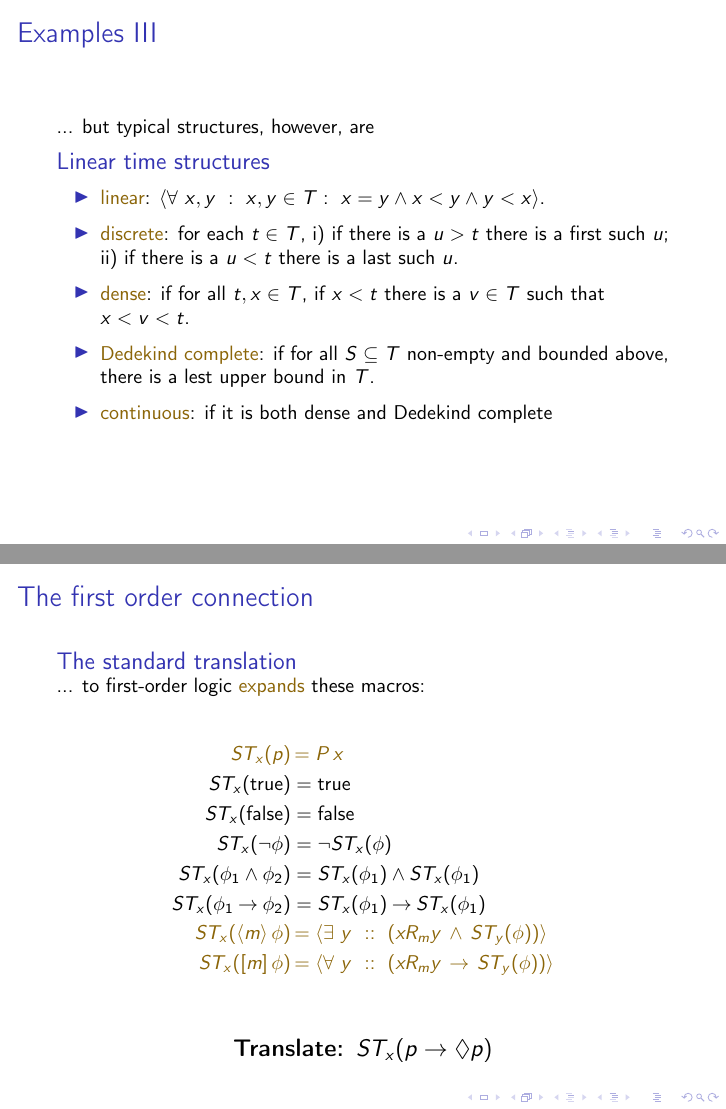
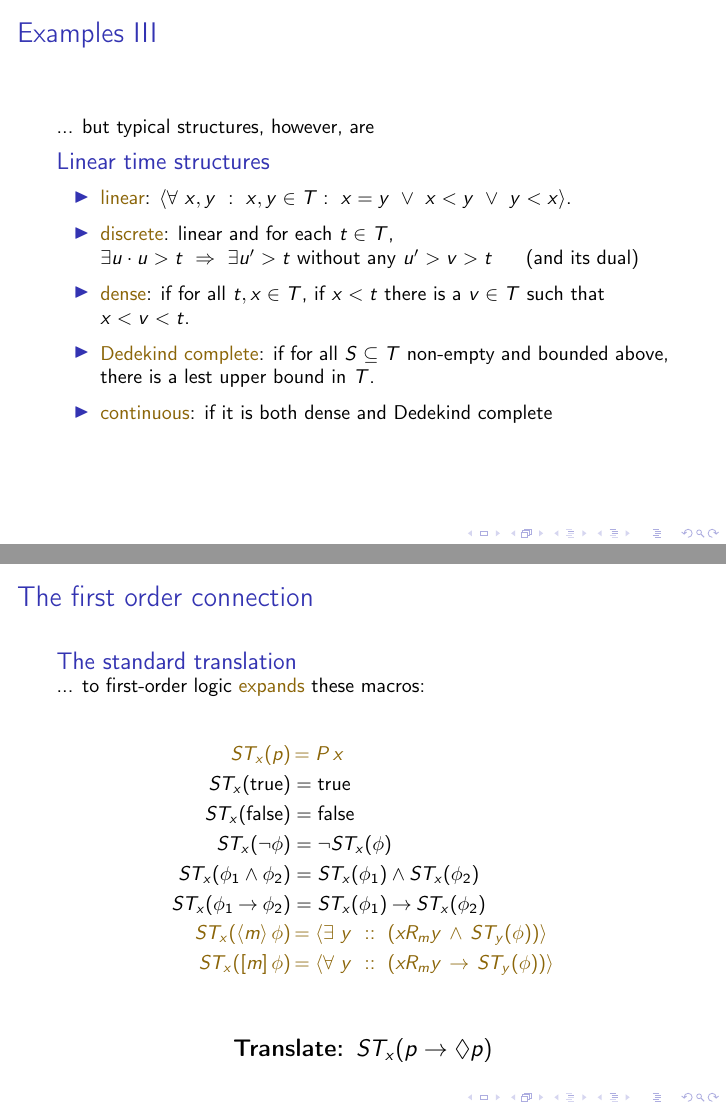
Before and after one commit to arcalab/ac-1516, LaTeX slides (slides/AC1516-3-ModalLogic.tex): pages 23 and 27 of 68, joined at a grey line. Compiled offline with pdfLaTeX; a LaTeX package or settings file that is missing is left out.

Commit message:
fixed typo with linear time

```diff
--- a/slides/AC1516-3-ModalLogic.tex
+++ b/slides/AC1516-3-ModalLogic.tex
@@ -499,11 +500,14 @@ t  \models \eventual \phi &\text{ ~~~~~~~~ \textsf{iff} ~~~}
 \small
 
 ... but typical structures, however, are
+% from the handybook of logics - temporal logics
 
 \begin{block}{Linear time structures}
 \begin{itemize}
-\item \dgold{linear}: $\rcb{\forall}{x,y}{x,y \in T}{x=y \wedge x<y \wedge y<x}$.
-\item \dgold{discrete}: for each $t\in T$, i) if there is a $u>t$ there is a first such $u$; ii) if there is a $u<t$ there is a last such $u$.
+\item \dgold{linear}: $\rcb{\forall}{x,y}{x,y \in T}{x=y ~\lor~ x<y ~\lor~ y<x}$. % NOT branching
+\item \dgold{discrete}: linear and for each $t\in T$, \\
+%i) if there is a $u>t$ there is a first such $u$; ii) if there is a $u<t$ there is a last such $u$.
+$\exists u \cdot u>t ~\Rightarrow~ \exists u'>t$ without any $u'>v>t$ ~~~ (and its dual)
 \item \dgold{dense}: if for all $t,x \in T$, if $x<t$ there is a $v\in T$ such that $x<v<t$.
 \item \dgold{Dedekind complete}: if for all $S\subseteq T$ non-empty and bounded above, there is a lest upper bound in $T$.
 \item \dgold{continuous}: if it is both dense and Dedekind complete
@@ -579,8 +583,8 @@ t  \models \eventual \phi &\text{ ~~~~~~~~ \textsf{iff} ~~~}
 ST_x (\true) & =  \true \\
 ST_x (\false) & =  \false\\
 ST_x (\neg \phi) & =  \neg ST_x (\phi)\\
-ST_x (\phi_1 \e \phi_2) & =  ST_x (\phi_1) \e  ST_x (\phi_1)\\
-ST_x (\phi_1 \impp \phi_2) & =  ST_x (\phi_1) \impp  ST_x (\phi_1)\\
+ST_x (\phi_1 \e \phi_2) & =  ST_x (\phi_1) \e  ST_x (\phi_2)\\
+ST_x (\phi_1 \impp \phi_2) & =  ST_x (\phi_1) \impp  ST_x (\phi_2)\\
 \dgold{ST_x (\pv{m} \phi) }& \dgold{\,=  \rcb{\exists}{y}{}{(x R_m y\, \e\, ST_y(\phi))} }  \\
 \dgold{ST_x (\nc{m} \phi) }& \dgold{\,=  \rcb{\forall}{y}{}{(x R_m y\, \impp\, ST_y(\phi))} }  \\
 \end{align*}
```
Also changed, not shown: slides/AC1516-3-ModalLogic.pdf, slides/AC1516-3-ModalLogic.tex (3 more changed lines).
